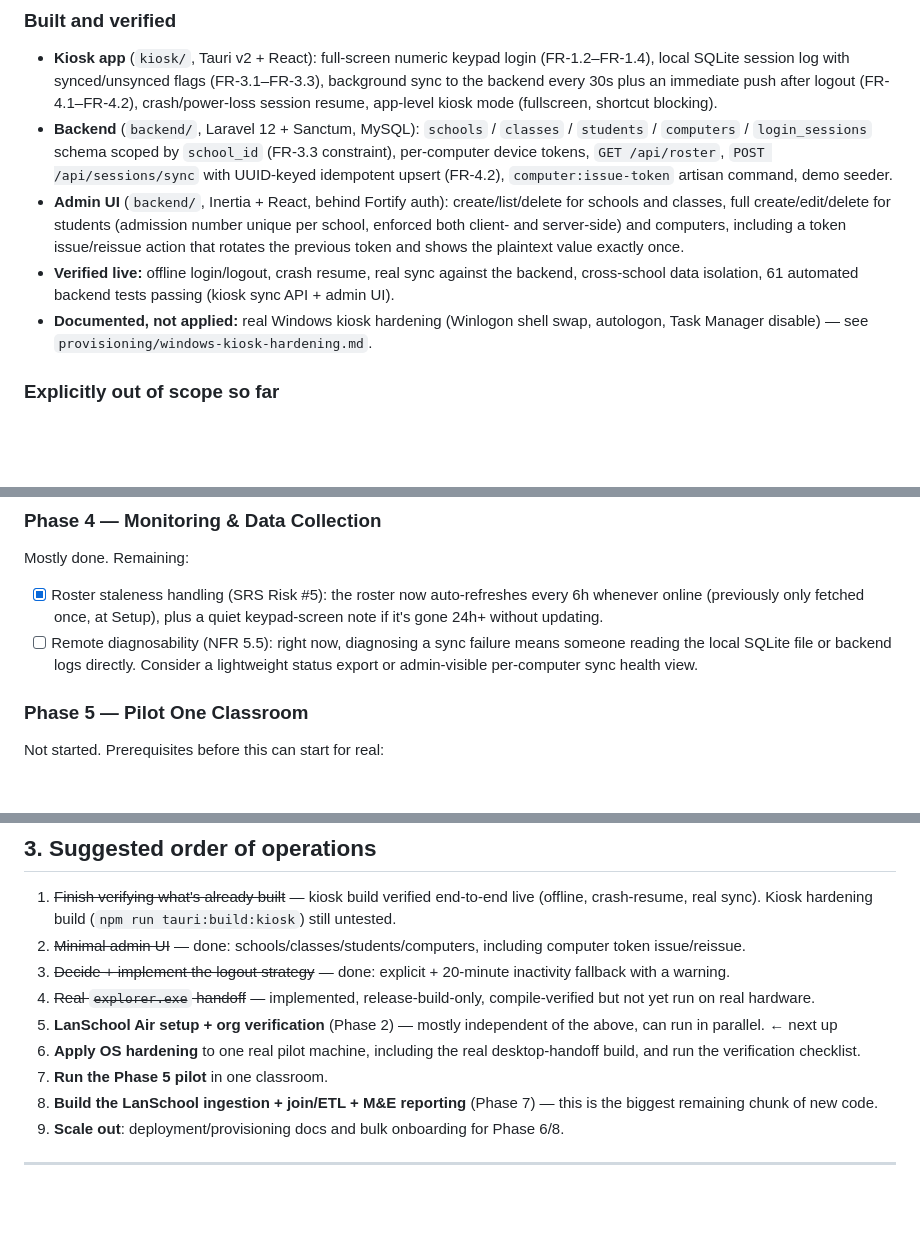
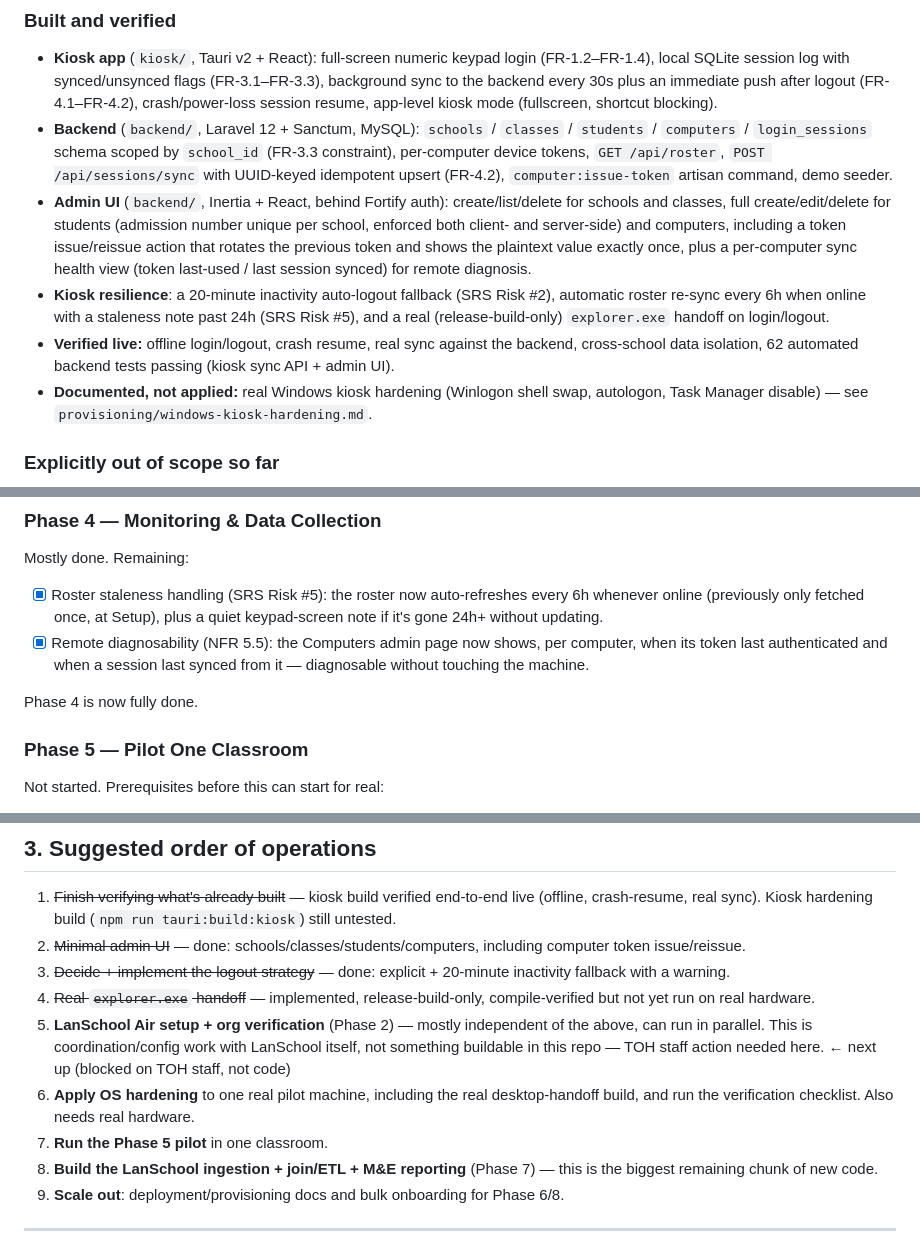
Before and after one commit to Tech-On-Hand/toh-lens, a Markdown page: toh-lens-roadmap.md, 3 parts joined by grey strips. GitHub-like rendering; blank space fills up the shorter version.

Commit message:
Update roadmap: Phase 4 complete, Phase 5/2 items are non-code blockers
Co-Authored-By: Claude Sonnet 5 <noreply@anthropic.com>

```diff
--- a/toh-lens-roadmap.md
+++ b/toh-lens-roadmap.md
@@ -9,8 +9,9 @@
 ### Built and verified
 - **Kiosk app** (`kiosk/`, Tauri v2 + React): full-screen numeric keypad login (FR-1.2–FR-1.4), local SQLite session log with synced/unsynced flags (FR-3.1–FR-3.3), background sync to the backend every 30s plus an immediate push after logout (FR-4.1–FR-4.2), crash/power-loss session resume, app-level kiosk mode (fullscreen, shortcut blocking).
 - **Backend** (`backend/`, Laravel 12 + Sanctum, MySQL): `schools` / `classes` / `students` / `computers` / `login_sessions` schema scoped by `school_id` (FR-3.3 constraint), per-computer device tokens, `GET /api/roster`, `POST /api/sessions/sync` with UUID-keyed idempotent upsert (FR-4.2), `computer:issue-token` artisan command, demo seeder.
-- **Admin UI** (`backend/`, Inertia + React, behind Fortify auth): create/list/delete for schools and classes, full create/edit/delete for students (admission number unique per school, enforced both client- and server-side) and computers, including a token issue/reissue action that rotates the previous token and shows the plaintext value exactly once.
-- **Verified live:** offline login/logout, crash resume, real sync against the backend, cross-school data isolation, 61 automated backend tests passing (kiosk sync API + admin UI).
+- **Admin UI** (`backend/`, Inertia + React, behind Fortify auth): create/list/delete for schools and classes, full create/edit/delete for students (admission number unique per school, enforced both client- and server-side) and computers, including a token issue/reissue action that rotates the previous token and shows the plaintext value exactly once, plus a per-computer sync health view (token last-used / last session synced) for remote diagnosis.
+- **Kiosk resilience**: a 20-minute inactivity auto-logout fallback (SRS Risk #2), automatic roster re-sync every 6h when online with a staleness note past 24h (SRS Risk #5), and a real (release-build-only) `explorer.exe` handoff on login/logout.
+- **Verified live:** offline login/logout, crash resume, real sync against the backend, cross-school data isolation, 62 automated backend tests passing (kiosk sync API + admin UI).
 - **Documented, not applied:** real Windows kiosk hardening (Winlogon shell swap, autologon, Task Manager disable) — see `provisioning/windows-kiosk-hardening.md`.
 
 ### Explicitly out of scope so far
@@ -41,7 +42,9 @@ Mostly done. Remaining:
 ### Phase 4 — Monitoring & Data Collection
 Mostly done. Remaining:
 - [x] Roster staleness handling (SRS Risk #5): the roster now auto-refreshes every 6h whenever online (previously only fetched once, at Setup), plus a quiet keypad-screen note if it's gone 24h+ without updating.
-- [ ] Remote diagnosability (NFR 5.5): right now, diagnosing a sync failure means someone reading the local SQLite file or backend logs directly. Consider a lightweight status export or admin-visible per-computer sync health view.
+- [x] Remote diagnosability (NFR 5.5): the Computers admin page now shows, per computer, when its token last authenticated and when a session last synced from it — diagnosable without touching the machine.
+
+Phase 4 is now fully done.
 
 ### Phase 5 — Pilot One Classroom
 Not started. Prerequisites before this can start for real:
@@ -75,8 +78,8 @@ Not started, but should require no new code if Phase 6 is done right:
 2. ~~Minimal admin UI~~ — done: schools/classes/students/computers, including computer token issue/reissue.
 3. ~~Decide + implement the logout strategy~~ — done: explicit + 20-minute inactivity fallback with a warning.
 4. ~~Real `explorer.exe` handoff~~ — implemented, release-build-only, compile-verified but not yet run on real hardware.
-5. **LanSchool Air setup + org verification** (Phase 2) — mostly independent of the above, can run in parallel. ← next up
-6. **Apply OS hardening** to one real pilot machine, including the real desktop-handoff build, and run the verification checklist.
+5. **LanSchool Air setup + org verification** (Phase 2) — mostly independent of the above, can run in parallel. This is coordination/config work with LanSchool itself, not something buildable in this repo — TOH staff action needed here. ← next up (blocked on TOH staff, not code)
+6. **Apply OS hardening** to one real pilot machine, including the real desktop-handoff build, and run the verification checklist. Also needs real hardware.
 7. **Run the Phase 5 pilot** in one classroom.
 8. **Build the LanSchool ingestion + join/ETL + M&E reporting** (Phase 7) — this is the biggest remaining chunk of new code.
 9. **Scale out**: deployment/provisioning docs and bulk onboarding for Phase 6/8.
```
